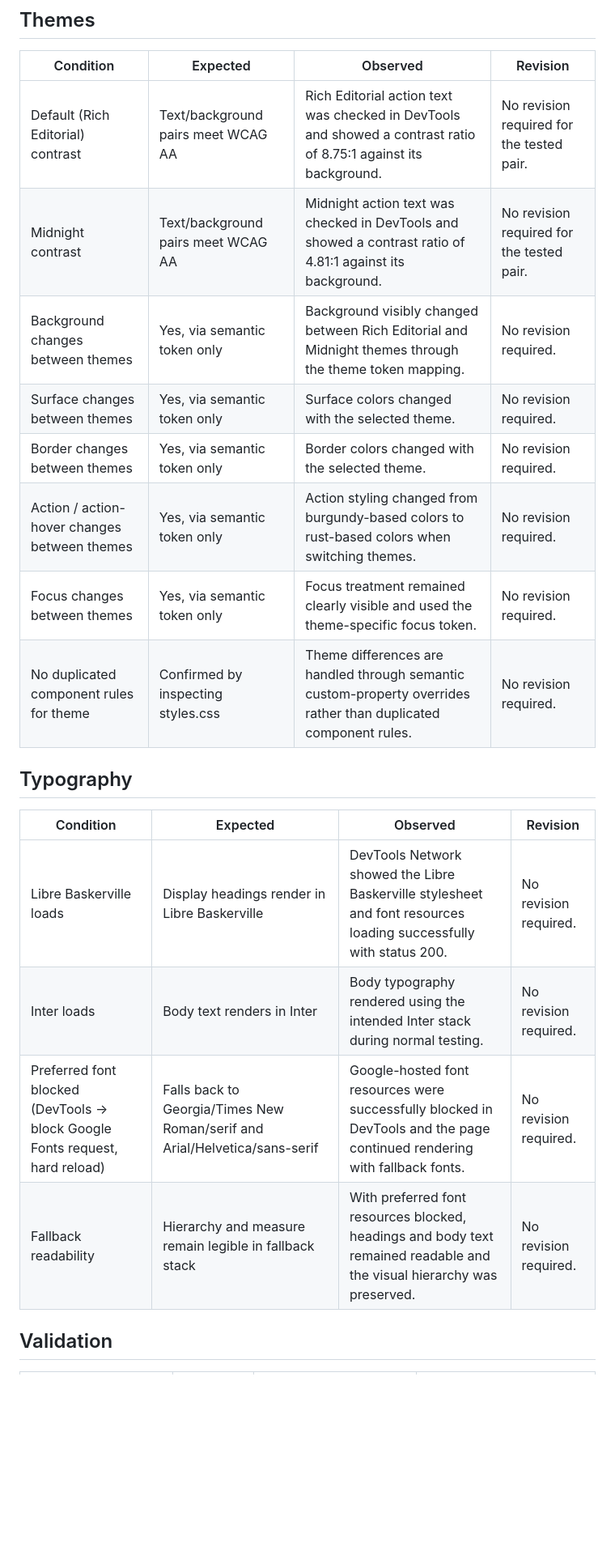
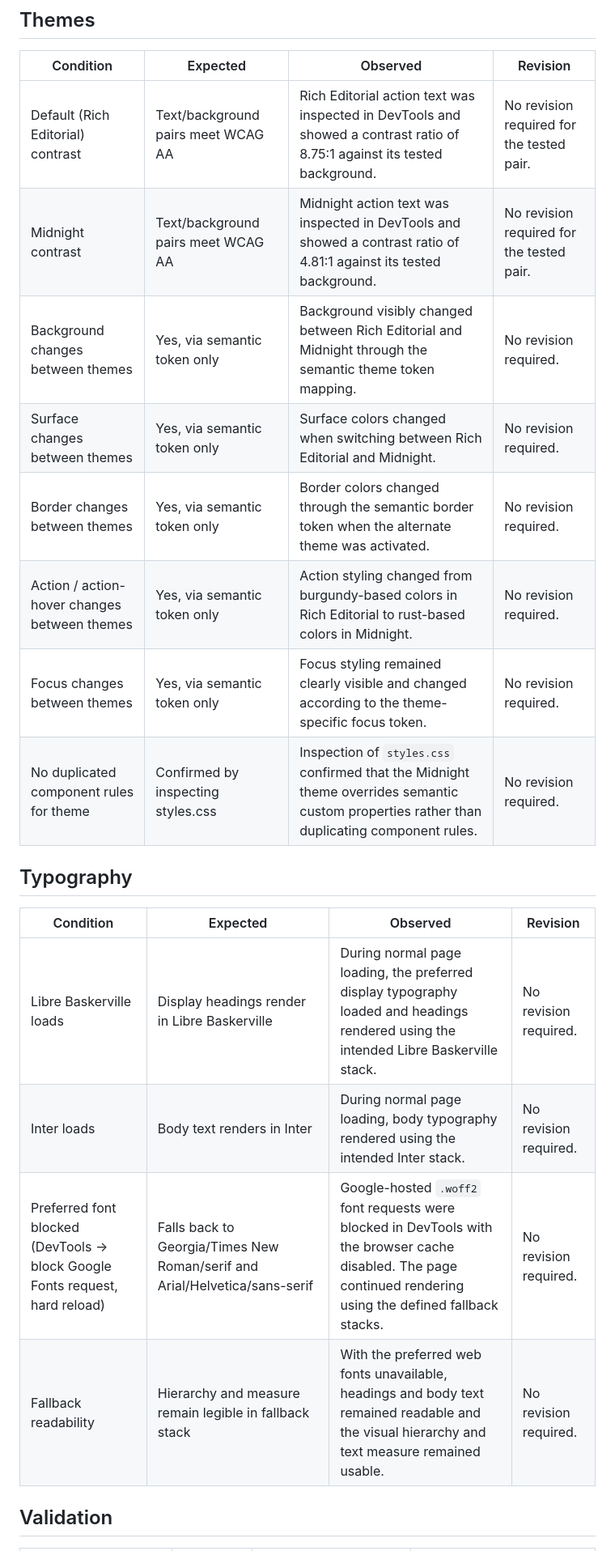
Before and after one commit to pythonprincessux/afterlight-journal-design-system-, a Markdown page: test-record.md, the part around one of its changes. Shown at 81% size. Drawn GitHub-style; blank space fills up the shorter version.

```diff
--- a/test-record.md
+++ b/test-record.md
@@ -30,23 +30,23 @@
 
 | Condition | Expected | Observed | Revision |
 |---|---|---|---|
-| Default (Rich Editorial) contrast | Text/background pairs meet WCAG AA | Rich Editorial action text was checked in DevTools and showed a contrast ratio of 8.75:1 against its background. | No revision required for the tested pair. |
-| Midnight contrast | Text/background pairs meet WCAG AA | Midnight action text was checked in DevTools and showed a contrast ratio of 4.81:1 against its background. | No revision required for the tested pair. |
-| Background changes between themes | Yes, via semantic token only | Background visibly changed between Rich Editorial and Midnight themes through the theme token mapping. | No revision required. |
-| Surface changes between themes | Yes, via semantic token only | Surface colors changed with the selected theme. | No revision required. |
-| Border changes between themes | Yes, via semantic token only | Border colors changed with the selected theme. | No revision required. |
-| Action / action-hover changes between themes | Yes, via semantic token only | Action styling changed from burgundy-based colors to rust-based colors when switching themes. | No revision required. |
-| Focus changes between themes | Yes, via semantic token only | Focus treatment remained clearly visible and used the theme-specific focus token. | No revision required. |
-| No duplicated component rules for theme | Confirmed by inspecting styles.css | Theme differences are handled through semantic custom-property overrides rather than duplicated component rules. | No revision required. |
+| Default (Rich Editorial) contrast | Text/background pairs meet WCAG AA | Rich Editorial action text was inspected in DevTools and showed a contrast ratio of 8.75:1 against its tested background. | No revision required for the tested pair. |
+| Midnight contrast | Text/background pairs meet WCAG AA | Midnight action text was inspected in DevTools and showed a contrast ratio of 4.81:1 against its tested background. | No revision required for the tested pair. |
+| Background changes between themes | Yes, via semantic token only | Background visibly changed between Rich Editorial and Midnight through the semantic theme token mapping. | No revision required. |
+| Surface changes between themes | Yes, via semantic token only | Surface colors changed when switching between Rich Editorial and Midnight. | No revision required. |
+| Border changes between themes | Yes, via semantic token only | Border colors changed through the semantic border token when the alternate theme was activated. | No revision required. |
+| Action / action-hover changes between themes | Yes, via semantic token only | Action styling changed from burgundy-based colors in Rich Editorial to rust-based colors in Midnight. | No revision required. |
+| Focus changes between themes | Yes, via semantic token only | Focus styling remained clearly visible and changed according to the theme-specific focus token. | No revision required. |
+| No duplicated component rules for theme | Confirmed by inspecting styles.css | Inspection of `styles.css` confirmed that the Midnight theme overrides semantic custom properties rather than duplicating component rules. | No revision required. |
 
 ## Typography
 
 | Condition | Expected | Observed | Revision |
 |---|---|---|---|
-| Libre Baskerville loads | Display headings render in Libre Baskerville | DevTools Network showed the Libre Baskerville stylesheet and font resources loading successfully with status 200. | No revision required. |
-| Inter loads | Body text renders in Inter | Body typography rendered using the intended Inter stack during normal testing. | No revision required. |
-| Preferred font blocked (DevTools → block Google Fonts request, hard reload) | Falls back to Georgia/Times New Roman/serif and Arial/Helvetica/sans-serif | Google-hosted font resources were successfully blocked in DevTools and the page continued rendering with fallback fonts. | No revision required. |
-| Fallback readability | Hierarchy and measure remain legible in fallback stack | With preferred font resources blocked, headings and body text remained readable and the visual hierarchy was preserved. | No revision required. |
+| Libre Baskerville loads | Display headings render in Libre Baskerville | During normal page loading, the preferred display typography loaded and headings rendered using the intended Libre Baskerville stack. | No revision required. |
+| Inter loads | Body text renders in Inter | During normal page loading, body typography rendered using the intended Inter stack. | No revision required. |
+| Preferred font blocked (DevTools -> block Google Fonts request, hard reload) | Falls back to Georgia/Times New Roman/serif and Arial/Helvetica/sans-serif | Google-hosted `.woff2` font requests were blocked in DevTools with the browser cache disabled. The page continued rendering using the defined fallback stacks. | No revision required. |
+| Fallback readability | Hierarchy and measure remain legible in fallback stack | With the preferred web fonts unavailable, headings and body text remained readable and the visual hierarchy and text measure remained usable. | No revision required. |
 
 ## Validation
 
```
Also changed, not shown: other parts of test-record.md (+15 -15 lines).
